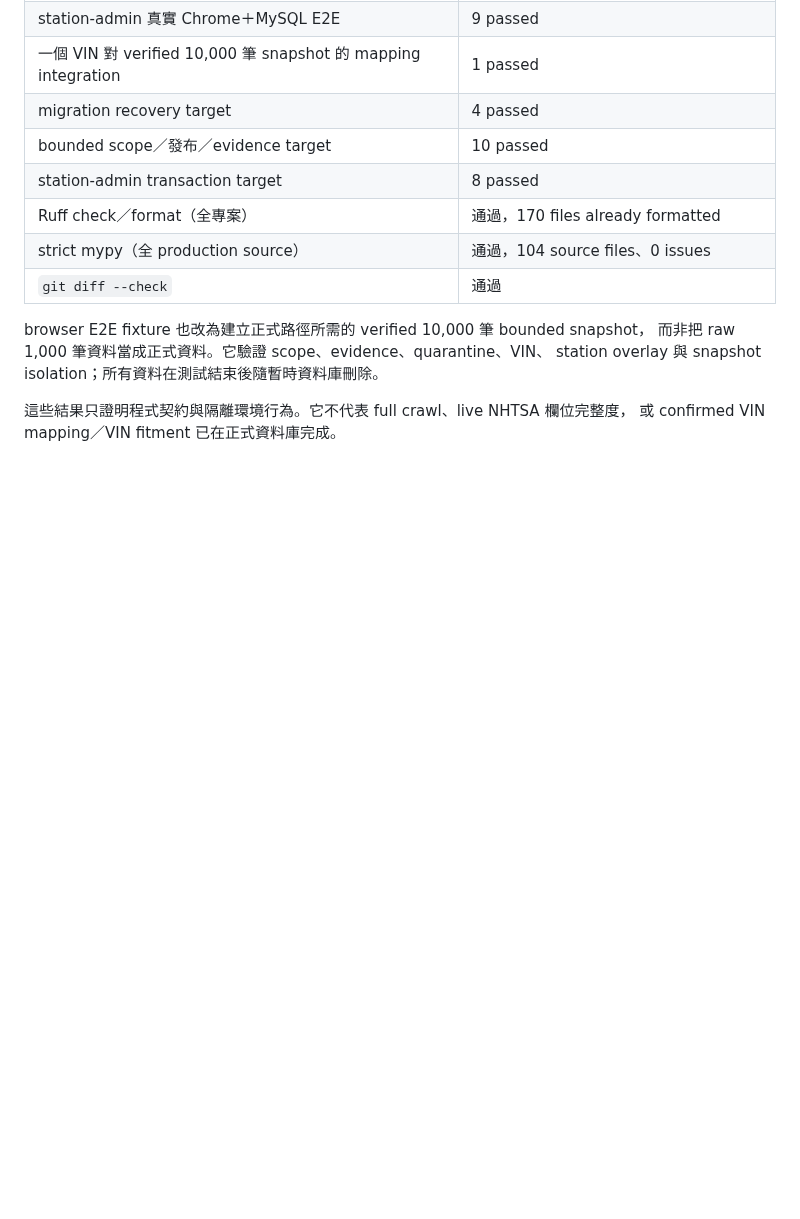
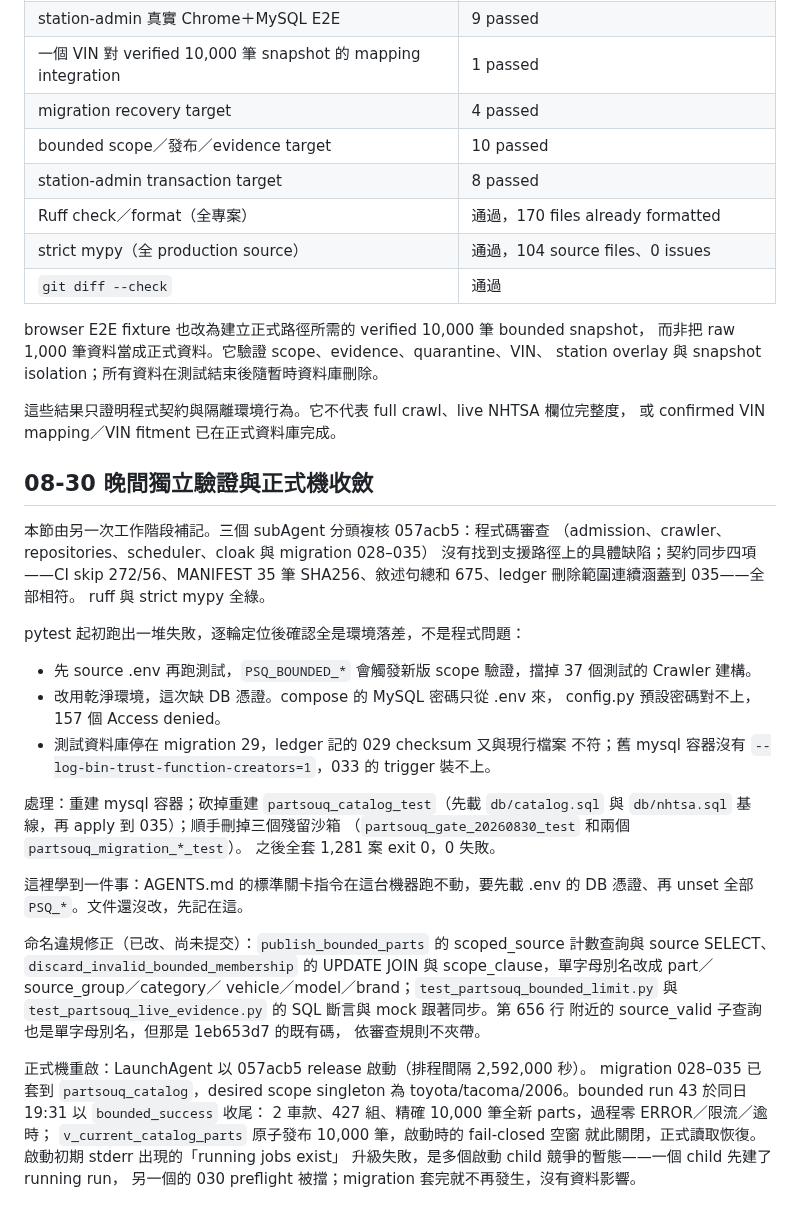
Before and after one commit to a861252012/partsouq-catalog, a Markdown page: docs/progress-log-2026-08-30.md, the part around the change. Drawn GitHub-style; blank space fills up the shorter version.

Commit message:
docs: 補記 08-30 晚間驗證與 bounded 發布收斂 [skip ci]
subAgent 複核 057acb5 與契約同步四項；定位 pytest 三輪環境落差，
重建測試庫至 035；alias 語意化修正隨 bc84341 提交。正式機以
LaunchAgent 重啟後，bounded run 43 精確達標 10,000 筆並完成原子
發布，讀取視圖恢復。

```diff
--- a/docs/progress-log-2026-08-30.md
+++ b/docs/progress-log-2026-08-30.md
@@ -76,3 +76,46 @@ station overlay 與 snapshot isolation；所有資料在測試結束後隨暫時
 
 這些結果只證明程式契約與隔離環境行為。它不代表 full crawl、live NHTSA 欄位完整度，
 或 confirmed VIN mapping／VIN fitment 已在正式資料庫完成。
+
+## 08-30 晚間獨立驗證與正式機收斂
+
+本節由另一次工作階段補記。三個 subAgent 分頭複核 057acb5：程式碼審查
+（admission、crawler、repositories、scheduler、cloak 與 migration 028–035）
+沒有找到支援路徑上的具體缺陷；契約同步四項——CI skip 272/56、MANIFEST
+35 筆 SHA256、敘述句總和 675、ledger 刪除範圍連續涵蓋到 035——全部相符。
+ruff 與 strict mypy 全綠。
+
+pytest 起初跑出一堆失敗，逐輪定位後確認全是環境落差，不是程式問題：
+
+- 先 source .env 再跑測試，`PSQ_BOUNDED_*` 會觸發新版 scope 驗證，擋掉
+  37 個測試的 Crawler 建構。
+- 改用乾淨環境，這次缺 DB 憑證。compose 的 MySQL 密碼只從 .env 來，
+  config.py 預設密碼對不上，157 個 Access denied。
+- 測試資料庫停在 migration 29，ledger 記的 029 checksum 又與現行檔案
+  不符；舊 mysql 容器沒有 `--log-bin-trust-function-creators=1`，033 的
+  trigger 裝不上。
+
+處理：重建 mysql 容器；砍掉重建 `partsouq_catalog_test`（先載 `db/catalog.sql`
+與 `db/nhtsa.sql` 基線，再 apply 到 035）；順手刪掉三個殘留沙箱
+（`partsouq_gate_20260830_test` 和兩個 `partsouq_migration_*_test`）。
+之後全套 1,281 案 exit 0，0 失敗。
+
+這裡學到一件事：AGENTS.md 的標準關卡指令在這台機器跑不動，要先載 .env
+的 DB 憑證、再 unset 全部 `PSQ_*`。文件還沒改，先記在這。
+
+命名違規修正（已改、尚未提交）：`publish_bounded_parts` 的 scoped_source
+計數查詢與 source SELECT、`discard_invalid_bounded_membership` 的 UPDATE
+JOIN 與 scope_clause，單字母別名改成 part／source_group／category／
+vehicle／model／brand；`test_partsouq_bounded_limit.py` 與
+`test_partsouq_live_evidence.py` 的 SQL 斷言與 mock 跟著同步。第 656 行
+附近的 source_valid 子查詢也是單字母別名，但那是 1eb653d7 的既有碼，
+依審查規則不夾帶。
+
+正式機重啟：LaunchAgent 以 057acb5 release 啟動（排程間隔 2,592,000 秒）。
+migration 028–035 已套到 `partsouq_catalog`，desired scope singleton 為
+toyota/tacoma/2006。bounded run 43 於同日 19:31 以 `bounded_success` 收尾：
+2 車款、427 組、精確 10,000 筆全新 parts，過程零 ERROR／限流／逾時；
+`v_current_catalog_parts` 原子發布 10,000 筆，啟動時的 fail-closed 空窗
+就此關閉，正式讀取恢復。啟動初期 stderr 出現的「running jobs exist」
+升級失敗，是多個啟動 child 競爭的暫態——一個 child 先建了 running run，
+另一個的 030 preflight 被擋；migration 套完就不再發生，沒有資料影響。
```
